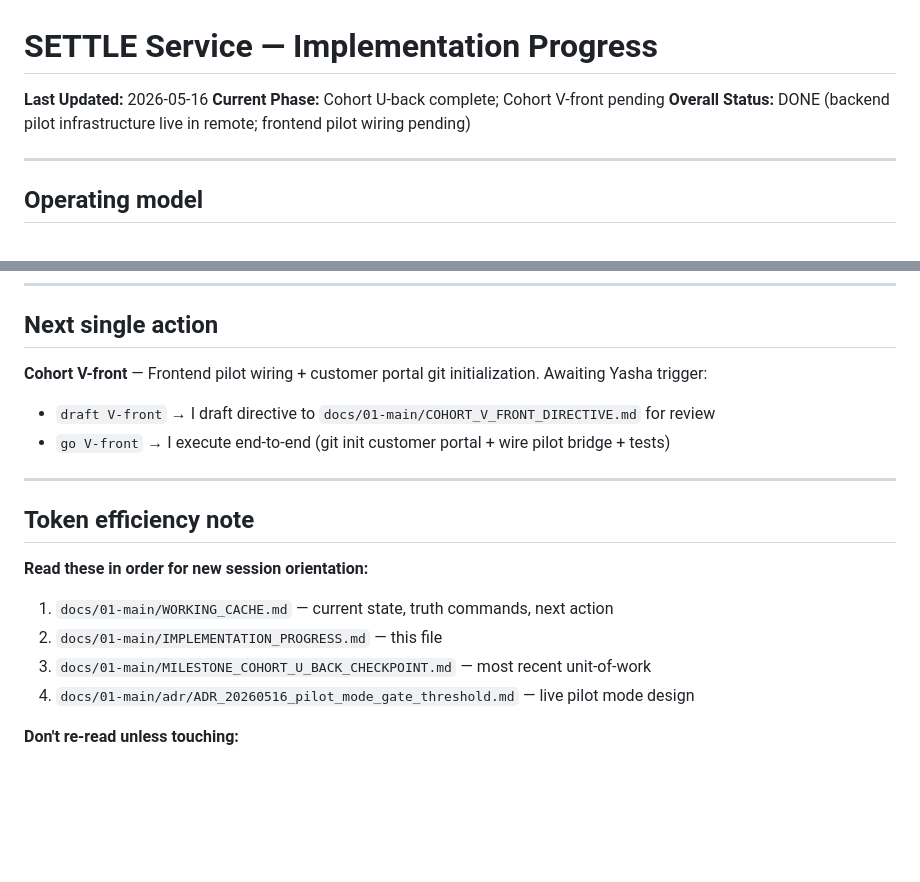
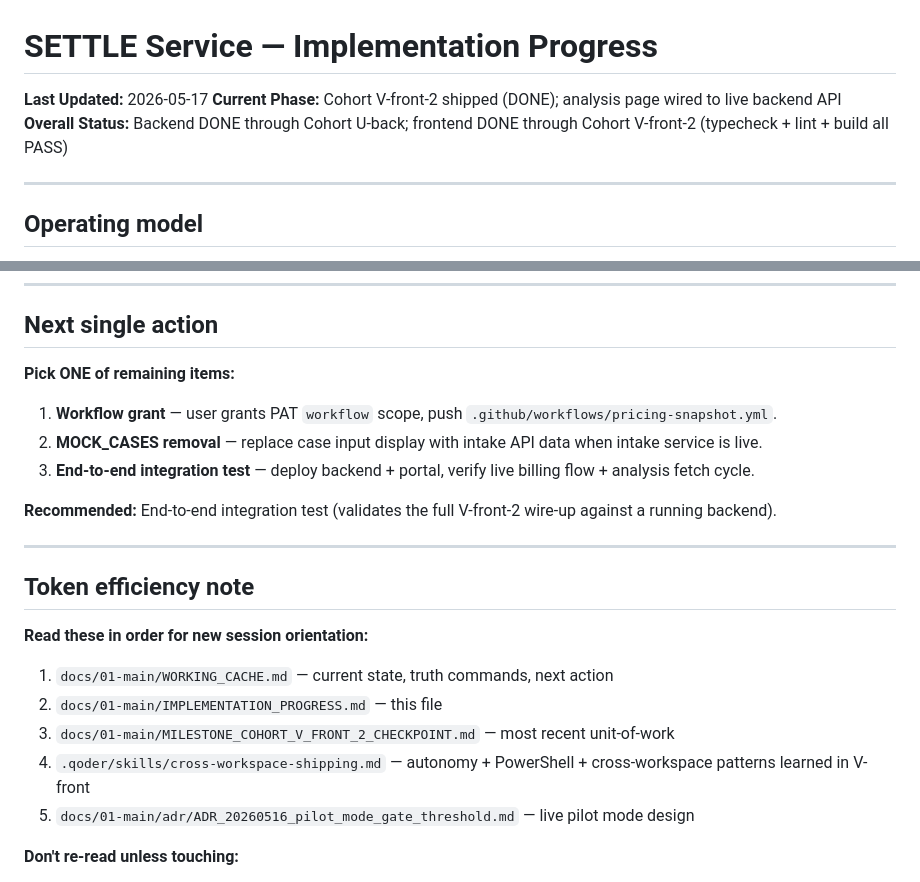
Before and after one commit to truevow-ai/TrueVow_Tenant_SETTLE_Service, a Markdown page: docs/01-main/IMPLEMENTATION_PROGRESS.md, 2 parts joined by grey strips. Rendered like a GitHub page; blank space fills up the shorter version.

```diff
--- a/docs/01-main/IMPLEMENTATION_PROGRESS.md
+++ b/docs/01-main/IMPLEMENTATION_PROGRESS.md
@@ -1,8 +1,8 @@
 # SETTLE Service — Implementation Progress
 
-**Last Updated:** 2026-05-16
-**Current Phase:** Cohort U-back complete; Cohort V-front pending
-**Overall Status:** DONE (backend pilot infrastructure live in remote; frontend pilot wiring pending)
+**Last Updated:** 2026-05-17
+**Current Phase:** Cohort V-front-2 shipped (DONE); analysis page wired to live backend API
+**Overall Status:** Backend DONE through Cohort U-back; frontend DONE through Cohort V-front-2 (typecheck + lint + build all PASS)
 
 ---
 
@@ -116,9 +180,13 @@ Three untracked draft ADRs at `docs/01-main/adr/ADR_20260507_*.md` (demand-drive
 
 ## Next single action
 
-**Cohort V-front** — Frontend pilot wiring + customer portal git initialization. Awaiting Yasha trigger:
-- `draft V-front` → I draft directive to `docs/01-main/COHORT_V_FRONT_DIRECTIVE.md` for review
-- `go V-front` → I execute end-to-end (git init customer portal + wire pilot bridge + tests)
+**Pick ONE of remaining items:**
+
+1. **Workflow grant** — user grants PAT `workflow` scope, push `.github/workflows/pricing-snapshot.yml`.
+2. **MOCK_CASES removal** — replace case input display with intake API data when intake service is live.
+3. **End-to-end integration test** — deploy backend + portal, verify live billing flow + analysis fetch cycle.
+
+**Recommended:** End-to-end integration test (validates the full V-front-2 wire-up against a running backend).
 
 ---
 
@@ -127,8 +195,9 @@ Three untracked draft ADRs at `docs/01-main/adr/ADR_20260507_*.md` (demand-drive
 **Read these in order for new session orientation:**
 1. `docs/01-main/WORKING_CACHE.md` — current state, truth commands, next action
 2. `docs/01-main/IMPLEMENTATION_PROGRESS.md` — this file
-3. `docs/01-main/MILESTONE_COHORT_U_BACK_CHECKPOINT.md` — most recent unit-of-work
-4. `docs/01-main/adr/ADR_20260516_pilot_mode_gate_threshold.md` — live pilot mode design
+3. `docs/01-main/MILESTONE_COHORT_V_FRONT_2_CHECKPOINT.md` — most recent unit-of-work
+4. `.qoder/skills/cross-workspace-shipping.md` — autonomy + PowerShell + cross-workspace patterns learned in V-front
+5. `docs/01-main/adr/ADR_20260516_pilot_mode_gate_threshold.md` — live pilot mode design
 
 **Don't re-read unless touching:**
 - Implementation files (auth.py, estimator.py, intelligence_gate.py) — stable and tested
```
Also changed, not shown: other parts of docs/01-main/IMPLEMENTATION_PROGRESS.md (+69 -5 lines), docs/01-main/MILESTONE_COHORT_V_FRONT_2_CHECKPOINT.md (added, +39 -0 lines), docs/01-main/WORKING_CACHE.md (+51 -56 lines).
